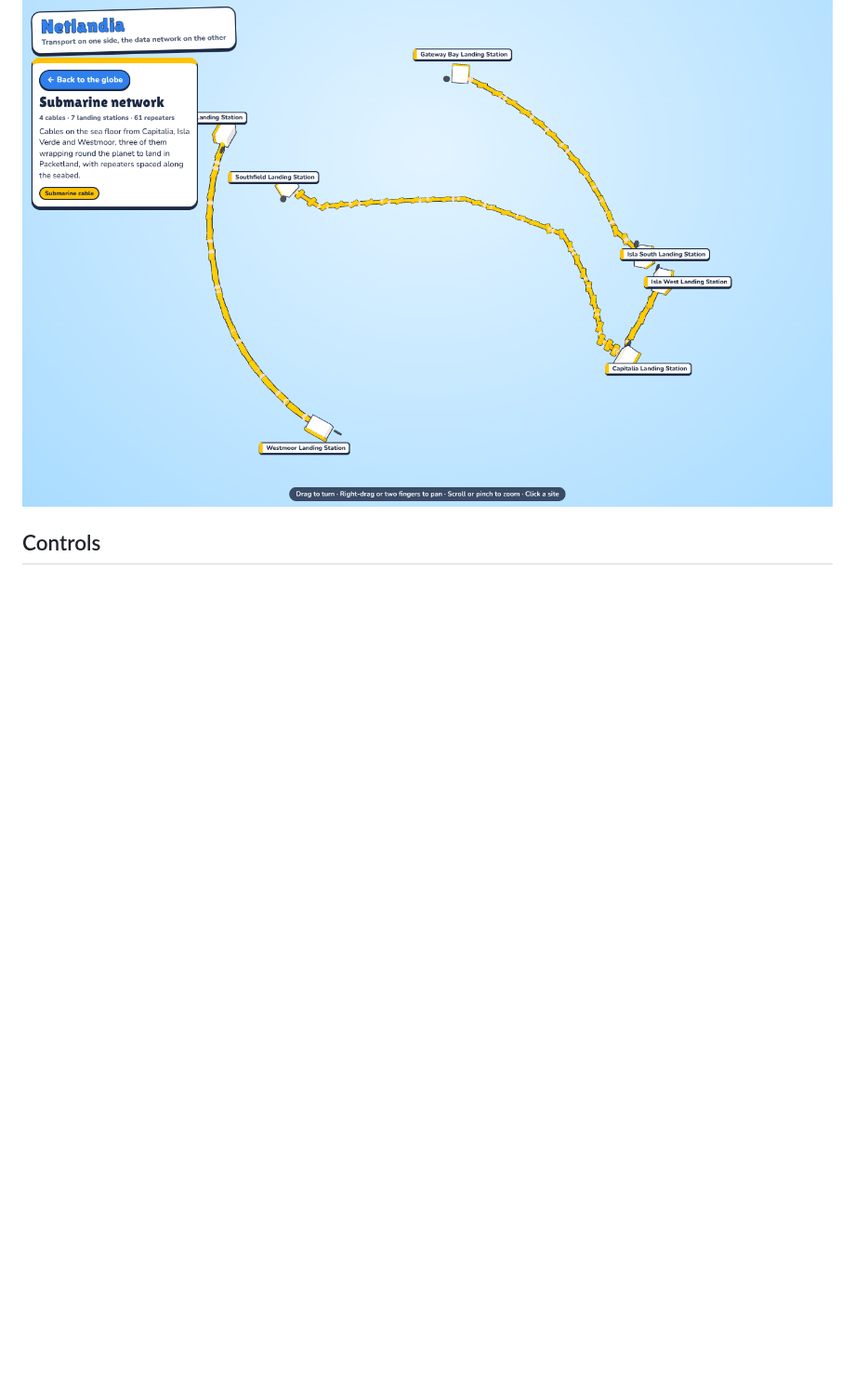
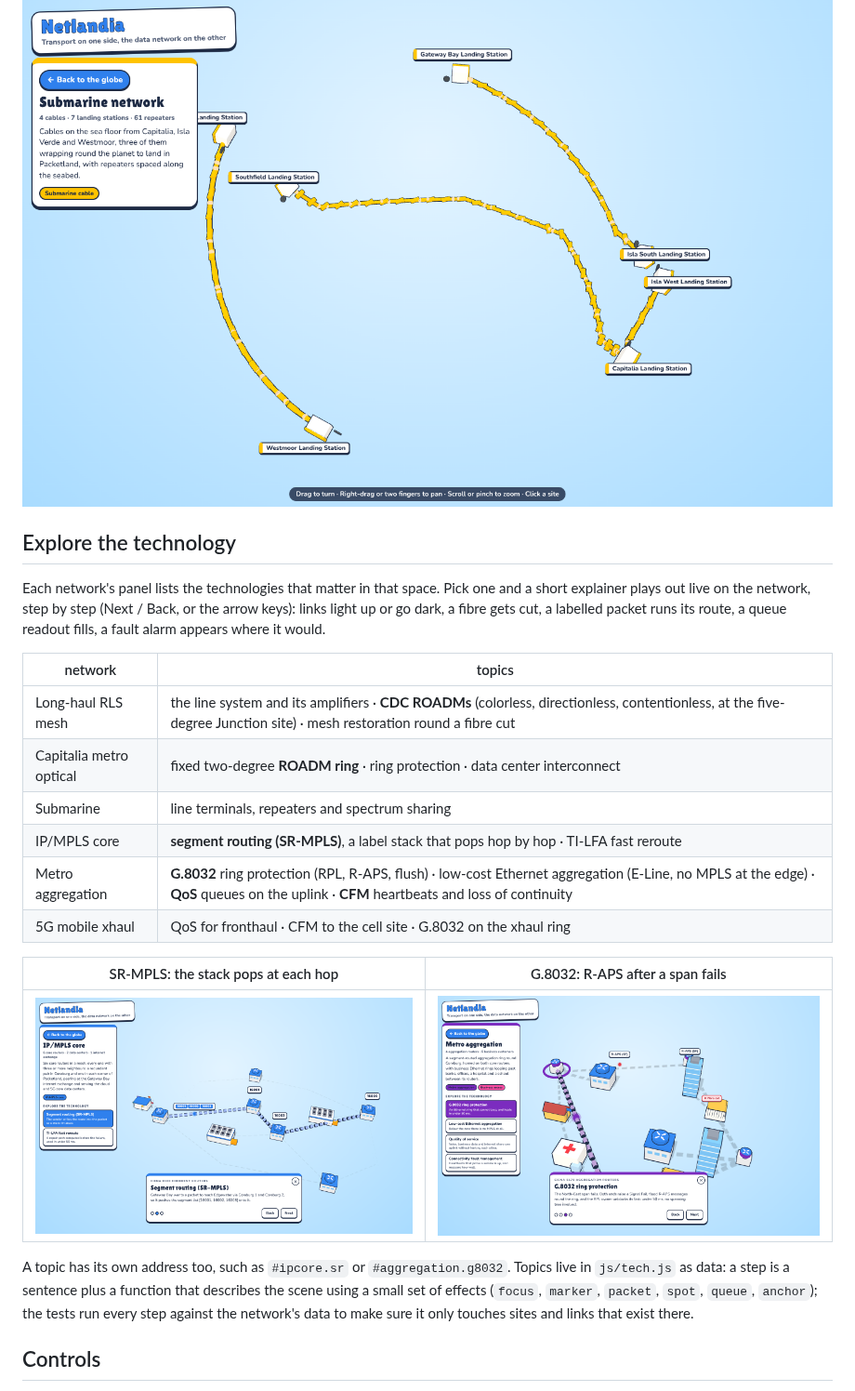
Before and after one commit to jgroom33/ciena-explorer, a Markdown page: README.md, the part around one of its changes. Shown at 93% size. Rendered like a GitHub page; pictures changed too: docs/tech-g8032.png (added), docs/tech-sr.png (added); blank space fills up the shorter version.

```diff
--- a/README.md
+++ b/README.md
@@ -62,6 +62,32 @@ can later take over that address.
 
 ![the submarine network round the planet](docs/submarine.png)
 
+## Explore the technology
+
+Each network's panel lists the technologies that matter in that space. Pick one and
+a short explainer plays out live on the network, step by step (Next / Back, or the
+arrow keys): links light up or go dark, a fibre gets cut, a labelled packet runs
+its route, a queue readout fills, a fault alarm appears where it would.
+
+| network | topics |
+|---|---|
+| Long-haul RLS mesh | the line system and its amplifiers · **CDC ROADMs** (colorless, directionless, contentionless, at the five-degree Junction site) · mesh restoration round a fibre cut |
+| Capitalia metro optical | fixed two-degree **ROADM ring** · ring protection · data center interconnect |
+| Submarine | line terminals, repeaters and spectrum sharing |
+| IP/MPLS core | **segment routing (SR-MPLS)**, a label stack that pops hop by hop · TI-LFA fast reroute |
+| Metro aggregation | **G.8032** ring protection (RPL, R-APS, flush) · low-cost Ethernet aggregation (E-Line, no MPLS at the edge) · **QoS** queues on the uplink · **CFM** heartbeats and loss of continuity |
+| 5G mobile xhaul | QoS for fronthaul · CFM to the cell site · G.8032 on the xhaul ring |
+
+| SR-MPLS: the stack pops at each hop | G.8032: R-APS after a span fails |
+|---|---|
+| ![](docs/tech-sr.png) | ![](docs/tech-g8032.png) |
+
+A topic has its own address too, such as `#ipcore.sr` or `#aggregation.g8032`.
+Topics live in `js/tech.js` as data: a step is a sentence plus a function that
+describes the scene using a small set of effects (`focus`, `marker`, `packet`,
+`spot`, `queue`, `anchor`); the tests run every step against the network's data to
+make sure it only touches sites and links that exist there.
+
 ## Controls
 
 - Globe: drag (one finger on a phone) spins the planet in any direction; scroll or
```
Also changed, not shown: other parts of README.md (+3 -1 lines), docs/tech-cdc.png (added), 8 other files.
